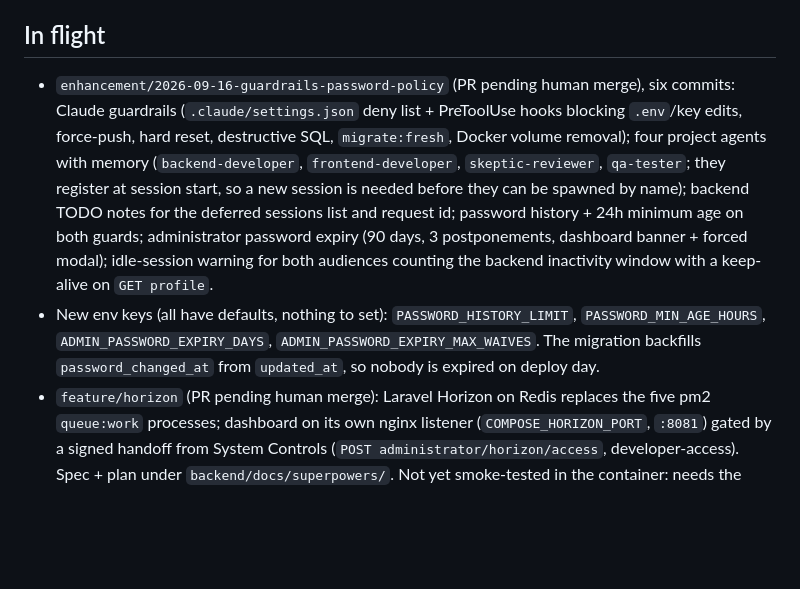
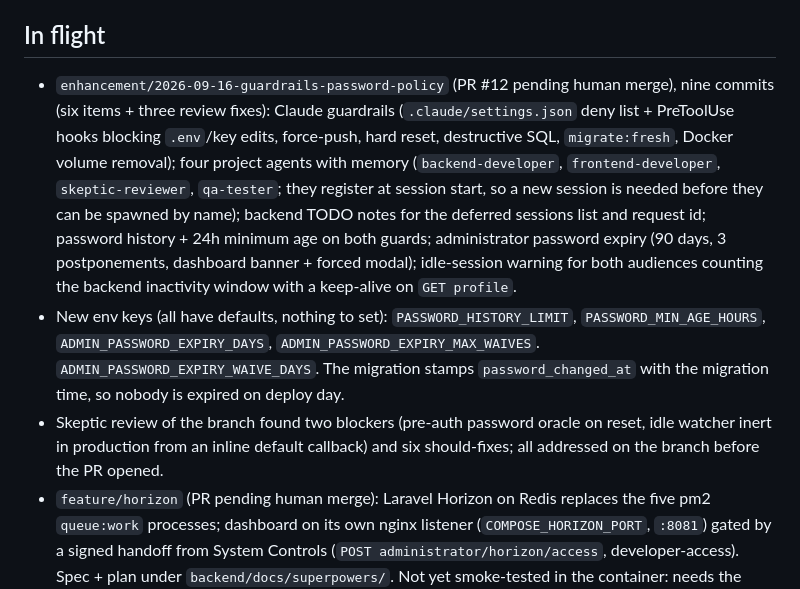
Before and after one commit to msforbes09/template-2026, a Markdown page: .claude/sessions/2026-09-16.md, the part around the change. Rendered like a GitHub page; blank space fills up the shorter version.

Commit message:
Record PR #12 and the review's lessons in session notes and agent memory

```diff
--- a/.claude/sessions/2026-09-16.md
+++ b/.claude/sessions/2026-09-16.md
@@ -15,8 +15,8 @@
   go backend-first then frontend on the same branch and PR. No handoff documents.
 
 ## In flight
-- `enhancement/2026-09-16-guardrails-password-policy` (PR pending human merge), six
-  commits: Claude guardrails (`.claude/settings.json` deny list + PreToolUse hooks
+- `enhancement/2026-09-16-guardrails-password-policy` (PR #12 pending human merge), nine
+  commits (six items + three review fixes): Claude guardrails (`.claude/settings.json` deny list + PreToolUse hooks
   blocking `.env`/key edits, force-push, hard reset, destructive SQL, `migrate:fresh`,
   Docker volume removal); four project agents with memory (`backend-developer`,
   `frontend-developer`, `skeptic-reviewer`, `qa-tester`; they register at session
@@ -27,8 +27,11 @@
   inactivity window with a keep-alive on `GET profile`.
 - New env keys (all have defaults, nothing to set): `PASSWORD_HISTORY_LIMIT`,
   `PASSWORD_MIN_AGE_HOURS`, `ADMIN_PASSWORD_EXPIRY_DAYS`, `ADMIN_PASSWORD_EXPIRY_MAX_WAIVES`.
-  The migration backfills `password_changed_at` from `updated_at`, so nobody is expired
-  on deploy day.
+  `ADMIN_PASSWORD_EXPIRY_WAIVE_DAYS`. The migration stamps `password_changed_at` with
+  the migration time, so nobody is expired on deploy day.
+- Skeptic review of the branch found two blockers (pre-auth password oracle on reset,
+  idle watcher inert in production from an inline default callback) and six should-fixes;
+  all addressed on the branch before the PR opened.
 - `feature/horizon` (PR pending human merge): Laravel Horizon on Redis replaces the
   five pm2 `queue:work` processes; dashboard on its own nginx listener
   (`COMPOSE_HORIZON_PORT`, `:8081`) gated by a signed handoff from System Controls
```
Also changed, not shown: 1 other file.
